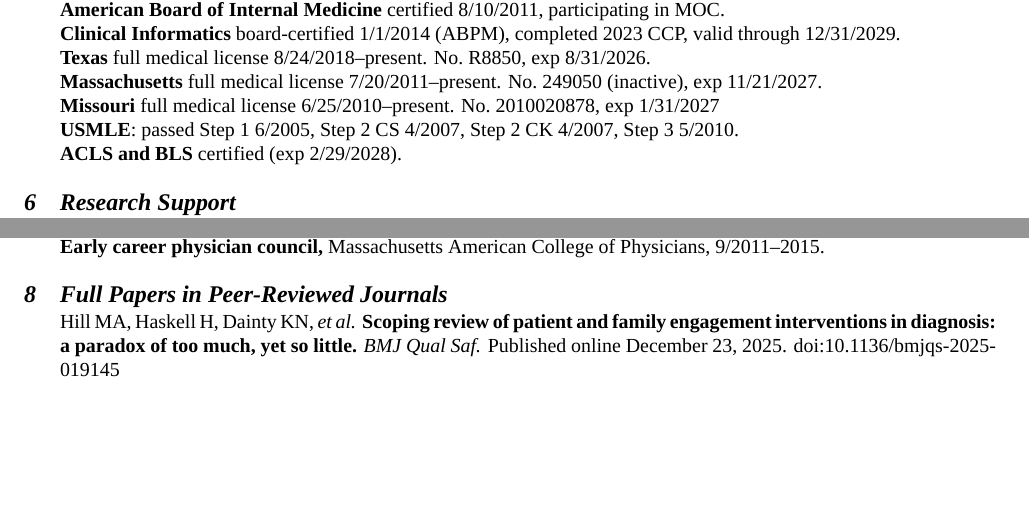
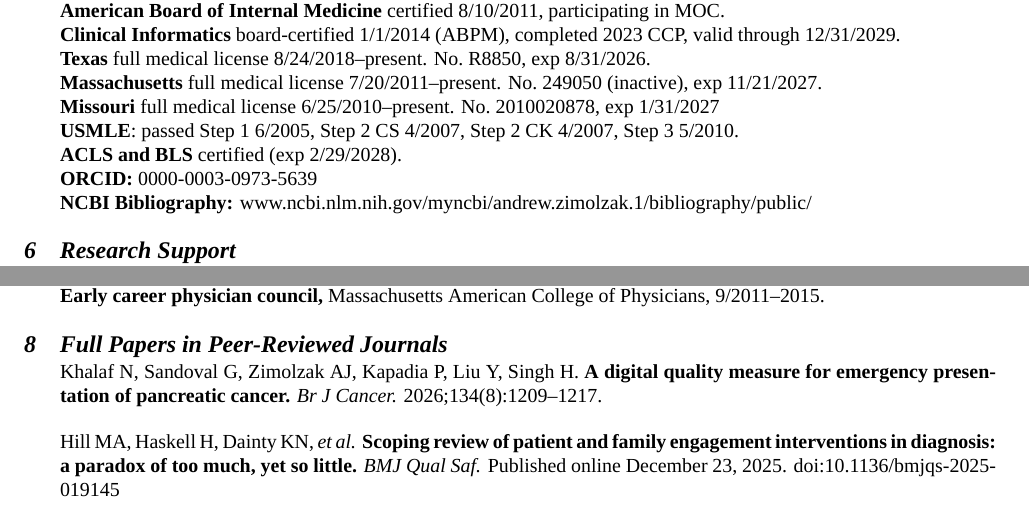
Before and after one commit to zimolzak/cv, a LaTeX CV (zimolzak-cv-pre.tex): two parts of pages 3 and 5 of 14, joined at a grey line, cut so that both start at the same text, the shorter picture padded with empty space. Compiled offline with XeLaTeX; a missing font is replaced by an installed copy or a similar font.

Commit message:
One new paper and 2 unique ID links.

```diff
--- a/zimolzak-cv-pre.tex
+++ b/zimolzak-cv-pre.tex
@@ -237,8 +237,9 @@
 No.\ 2010020878, exp 1/31/2027\\
 \textbf{USMLE}: passed Step 1 6/2005, Step 2 CS 4/2007, Step 2 CK
 4/2007, Step 3 5/2010.\\
-\textbf{ACLS and BLS} certified (exp 2/29/2028).
-
+\textbf{ACLS and BLS} certified (exp 2/29/2028).\\
+\textbf{ORCID:} 0000-0003-0973-5639\\
+\textbf{NCBI Bibliography:} www.ncbi.nlm.nih.gov/myncbi/andrew.zimolzak.1/bibliography/public/
 
 
 \section{Research Support}  % AIS: research / research support
@@ -394,10 +398,15 @@
 
 \section{Full Papers in Peer-Reviewed Journals}
 
-Hill MA, Haskell H, Dainty KN, \emph{et al.} \textbf{Scoping review of patient
-and family engagement interventions in diagnosis: a paradox of too
-much, yet so little.} \emph{BMJ Qual Saf.} Published online December
-23, 2025. doi:10.1136/bmjqs-2025-019145  % fixme - AIS
+Khalaf N, Sandoval G, Zimolzak AJ, Kapadia P, Liu Y, Singh H.
+\textbf{A digital quality measure for emergency presentation of
+  pancreatic cancer.} \emph{Br J Cancer.}
+2026;134(8):1209\ndash{}1217. % fixme - AIS
+
+Hill MA, Haskell H, Dainty KN, \emph{et al.} \textbf{Scoping review of
+  patient and family engagement interventions in diagnosis: a paradox
+  of too much, yet so little.} \emph{BMJ Qual Saf.} Published online
+December 23, 2025. doi:10.1136/bmjqs-2025-019145 % fixme - AIS
 
 Olson APJ, Sloane J, Zimolzak A, \emph{et al.} \textbf{A framework for
   defining diagnostically challenging conditions identifiable through
```
Also changed, not shown: README.md, zimolzak-cv-pre.tex (11 more changed lines).
